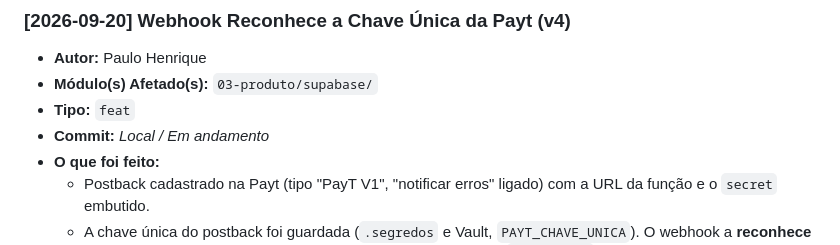
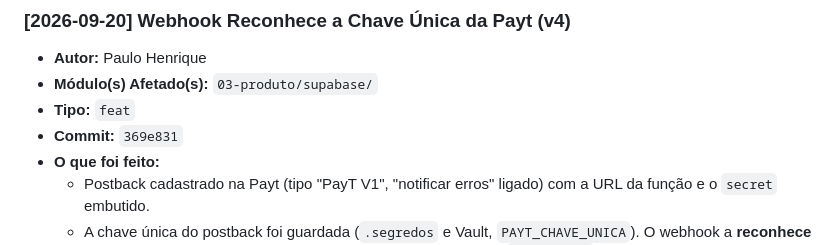
Before and after one commit to phmmedeiros/PROT-, a Markdown page: HISTORICO_ATUALIZACOES.md, the part around the change. Drawn GitHub-style.

Commit message:
docs(historico): registrar hash do commit 369e831
Co-Authored-By: Claude Fable 5.1 <noreply@anthropic.com>

```diff
--- a/HISTORICO_ATUALIZACOES.md
+++ b/HISTORICO_ATUALIZACOES.md
@@ -39,7 +39,7 @@ Sempre que concluir uma alteração relevante no projeto, adicione uma nova entr
 - **Autor:** Paulo Henrique
 - **Módulo(s) Afetado(s):** `03-produto/supabase/`
 - **Tipo:** `feat`
-- **Commit:** *Local / Em andamento*
+- **Commit:** `369e831`
 - **O que foi feito:**
   - Postback cadastrado na Payt (tipo "PayT V1", "notificar erros" ligado) com a
     URL da função e o `secret` embutido.
```
